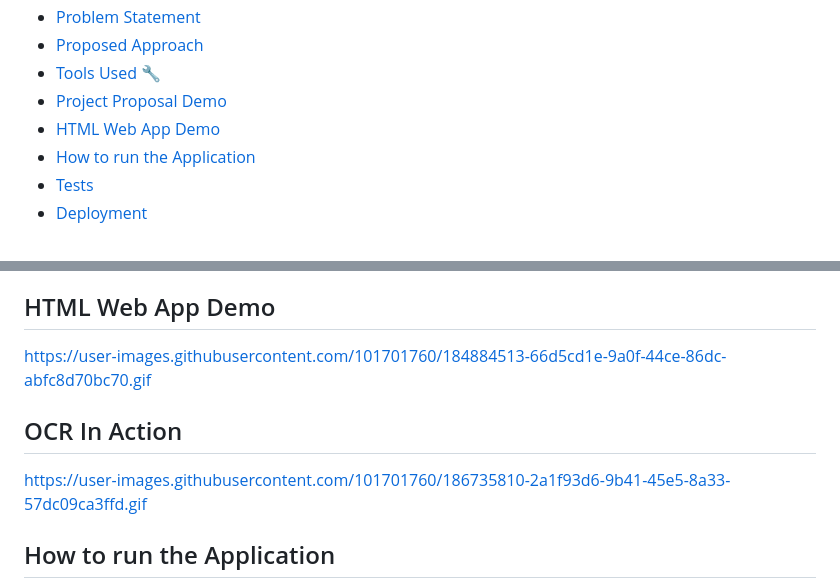
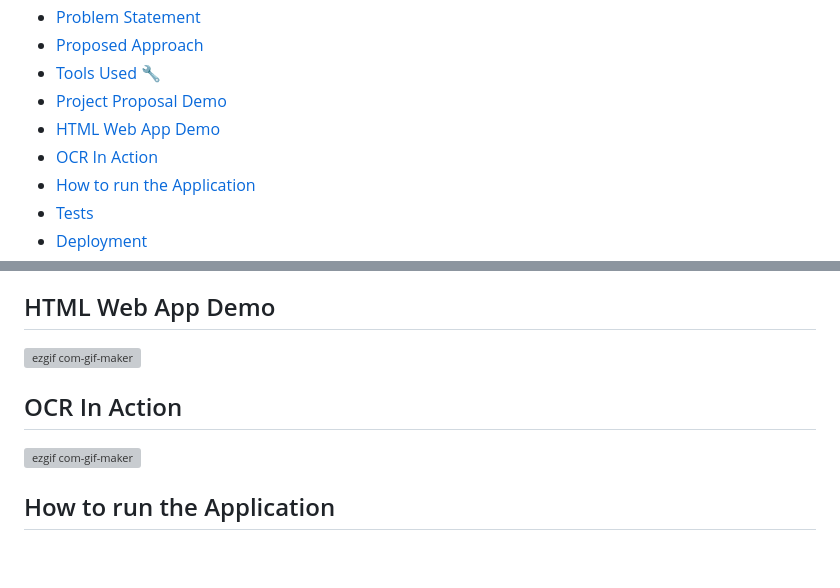
Before and after one commit to JayRalph360/DAO-OCR, a Markdown page: README.md, 2 parts joined by grey strips. Drawn GitHub-style; blank space fills up the shorter version; grey boxes are pictures that could not be loaded.

Commit message:
Edited Readme again

```diff
--- a/README.md
+++ b/README.md
@@ -39,6 +38,7 @@ HTML Web App: http://daoapp.herokuapp.com
 - [Tools Used :wrench:](#tools-used-wrench)
 - [Project Proposal Demo](#project-proposal-demo)
 - [HTML Web App Demo](#html-web-app-demo)
+- [OCR In Action](#ocr-in-action)
 - [How to run the Application](#how-to-run-the-application)
 - [Tests](#tests)
 - [Deployment](#deployment)
@@ -142,11 +142,11 @@ https://user-images.githubusercontent.com/84851293/227244865-c4105cbd-fc6b-4d7b-
 
 
 ## HTML Web App Demo
-https://user-images.githubusercontent.com/101701760/184884513-66d5cd1e-9a0f-44ce-86dc-abfc8d70bc70.gif
+![ezgif com-gif-maker](https://user-images.githubusercontent.com/101701760/184884513-66d5cd1e-9a0f-44ce-86dc-abfc8d70bc70.gif)
+
 
 ## OCR In Action
-https://user-images.githubusercontent.com/101701760/186735810-2a1f93d6-9b41-45e5-8a33-57dc09ca3ffd.gif
-
+![ezgif com-gif-maker](https://user-images.githubusercontent.com/101701760/186735810-2a1f93d6-9b41-45e5-8a33-57dc09ca3ffd.gif)
 
 ## How to run the Application
 <details>
```
Also changed, not shown: other parts of README.md (+0 -1 lines).
